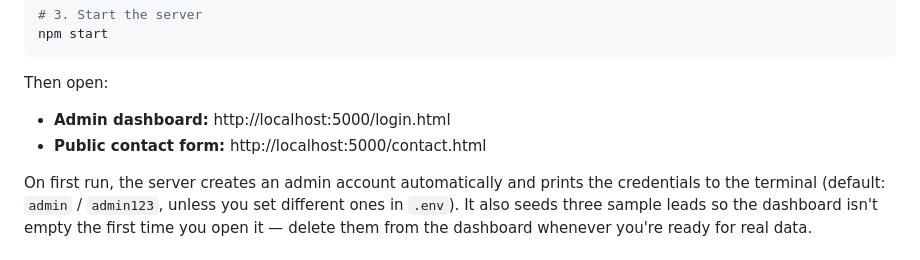
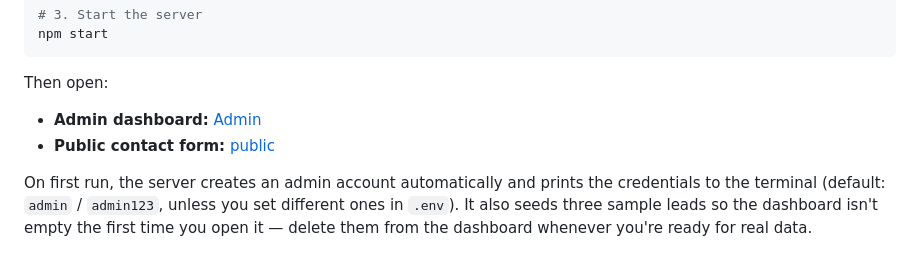
Before and after one commit to Fensar15/FUTURE_FS_Task2, a Markdown page: README.md, the part around the change. Rendered like a GitHub page.

```diff
--- a/README.md
+++ b/README.md
@@ -89,8 +89,8 @@ npm start
 
 Then open:
 
-- **Admin dashboard:** http://localhost:5000/login.html
-- **Public contact form:** http://localhost:5000/contact.html
+- **Admin dashboard:** [Admin](http://localhost:5000/login.html)
+- **Public contact form:** [public](http://localhost:5000/contact.html)
 
 On first run, the server creates an admin account automatically and
 prints the credentials to the terminal (default: `admin` / `admin123`,
```
